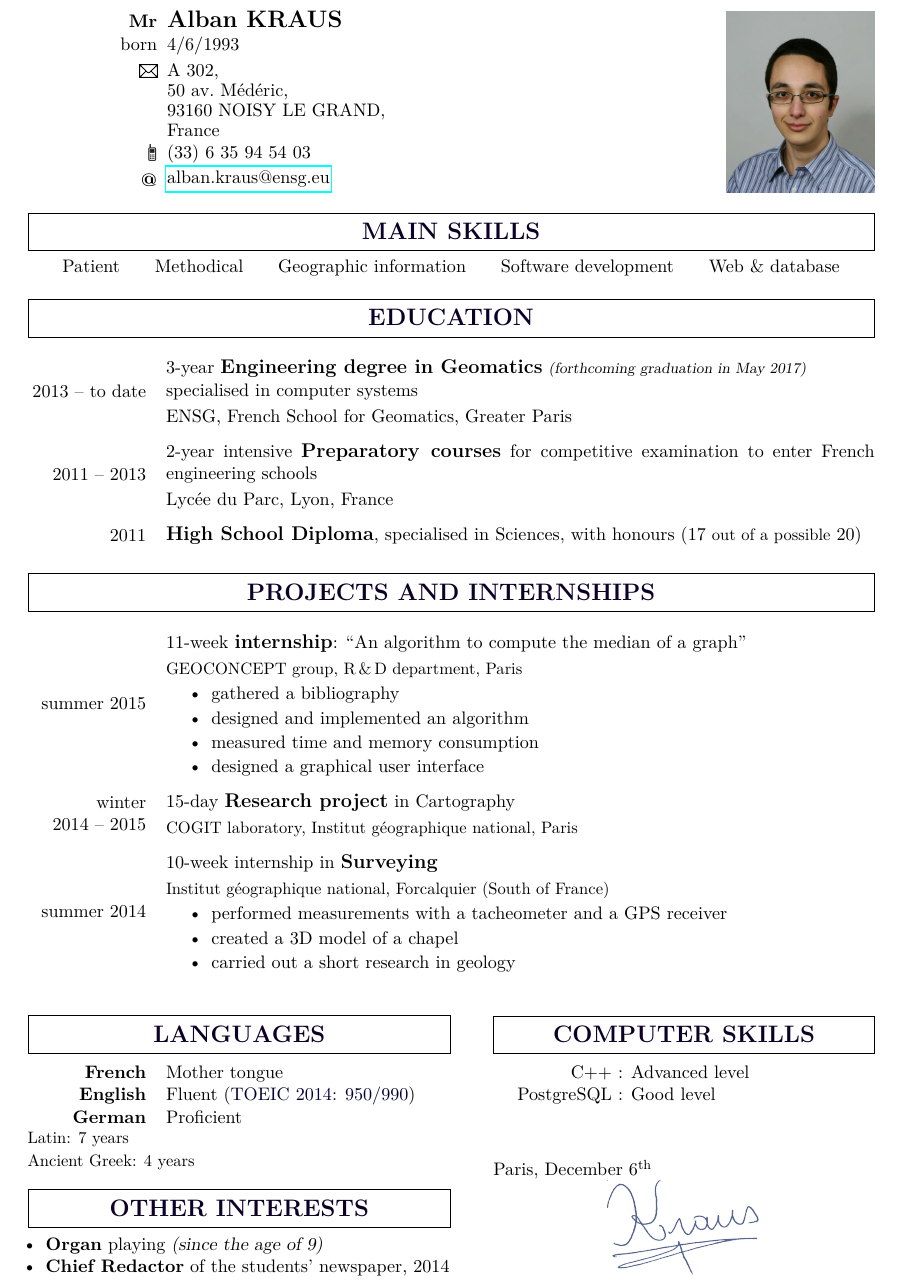
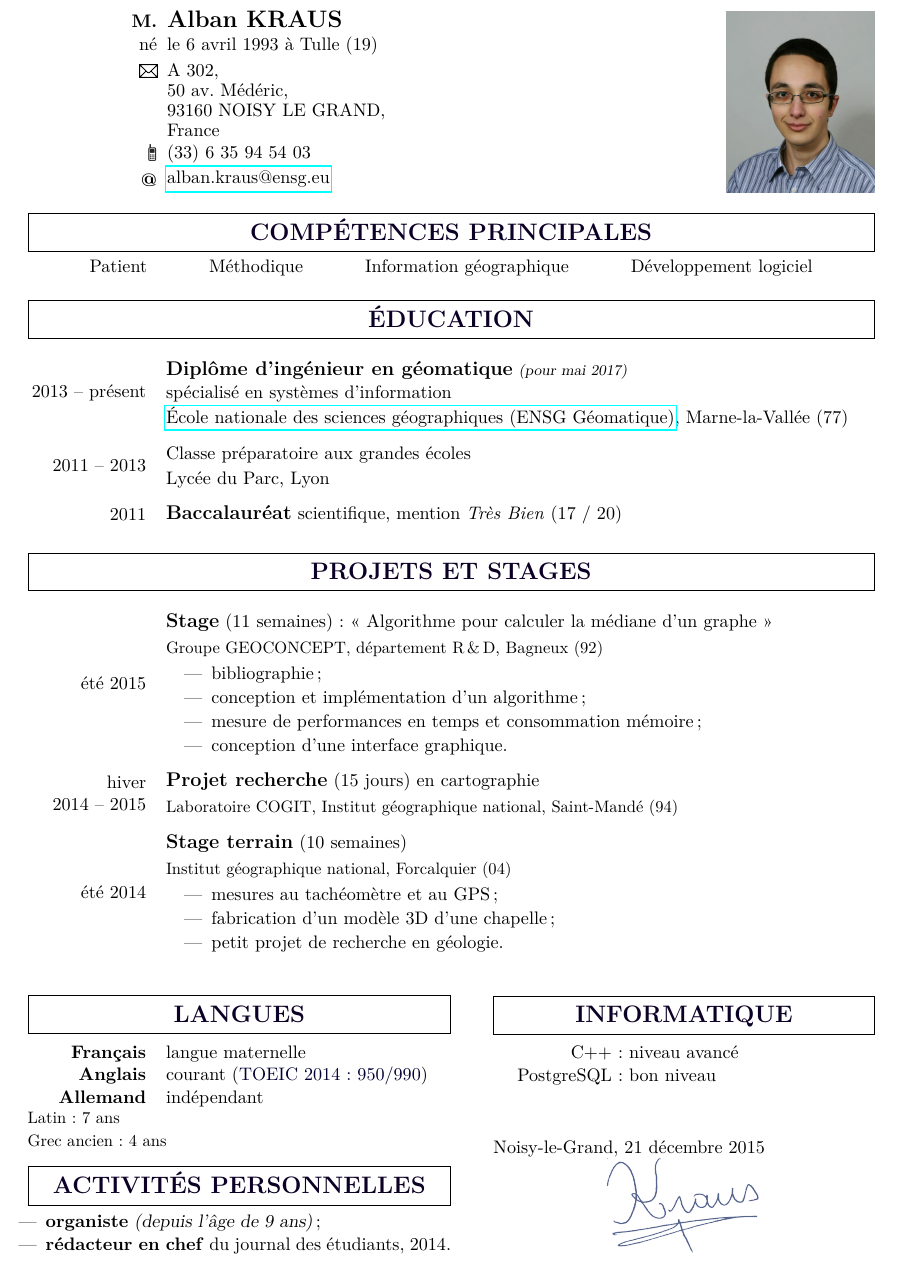
Before and after one commit to alkra/Curriculum-Vit-, a LaTeX CV (cv.tex, which reads fr/1-personal-informations.tex, fr/2-skills.tex, fr/3-education.tex): part of the page, cut so that both start at the same text. Compiled offline with pdfLaTeX.

Commit message:
French version (general) – Release v. 1.1

```diff
--- a/cv.tex
+++ b/cv.tex
@@ -37,9 +37,9 @@
 \usepackage[utf8]{inputenc} % Setting the encoding of the file
 
 \newcommand\imgdir{imgs/}
-\newcommand\lang{en}
+\newcommand\lang{fr}
 
-\usepackage{cv}
+\usepackage[\lang]{cv}
 
 \newlength{\englishbox} % For the TOEIC parbox
 \settowidth{\englishbox}{\textbf{English}}
--- /dev/null
+++ b/fr/1-personal-informations.tex
@@ -0,0 +1,37 @@
+\newcommand\piMail{%
+  \raisebox{-1pt}{%
+    \includegraphics[width=1em, height=1em, keepaspectratio=true]{\imgdir Mail}%
+  }%
+}%
+%
+\newcommand\piMobile{%
+  \raisebox{-1.5pt}{%
+    \includegraphics[width=1em, height=1em, keepaspectratio=true]{\imgdir Mobile}%
+  }%
+}%
+%
+\newcommand\piEmail{%
+  \textbf{@}%
+}%
+%
+\begin{tabularx}{\textwidth}{@{}d X@{}}
+  \textbf{M.} & {\Large\textbf{Alban KRAUS}}\\
+
+  né & le 6 avril 1993 à Tulle (19)\\[2pt]
+
+  \piMail & \foreignlanguage{french}{A~302,}\\[-1.5pt]
+  & \foreignlanguage{french}{50 av. Médéric,}\\[-1.5pt]
+  & \foreignlanguage{french}{93160 NOISY LE GRAND,}\\[-1.5pt]
+  & \foreignlanguage{french}{France}\\
+
+  \piMobile & (33) 6 35 94 54 03\\
+
+  \vspace{3pt}
+
+  \piEmail & \Href{mailto:alban.kraus@ensg.eu}{\mbox{alban.kraus@ensg.eu}}\\
+\end{tabularx}
+
+%%% Local Variables:
+%%% mode: latex
+%%% TeX-master: "../cv"
+%%% End:
--- /dev/null
+++ b/fr/2-skills.tex
@@ -0,0 +1,13 @@
+\cvtitle{Compétences principales}
+
+\makebox[\textwidth][s]{
+  \mbox{Patient}
+  \mbox{Méthodique}
+  \mbox{Information géographique}
+  \mbox{Développement logiciel}
+}
+
+%%% Local Variables:
+%%% mode: latex
+%%% TeX-master: "../cv"
+%%% End:
--- /dev/null
+++ b/fr/3-education.tex
@@ -0,0 +1,27 @@
+\cvtitle{Éducation}
+
+\begin{tabu} to \linewidth{@{}d X@{}}
+  2013 -- présent & \content{%
+    \education{Diplôme d'ingénieur en géomatique}
+    {\footnotesize\slshape (pour mai 2017)}\\
+    spécialisé en systèmes d'information
+
+    \href{www.ensg.eu}{%
+      École nationale des sciences géographiques (ENSG Géomatique)%
+    }, Marne-la-Vallée (77)%
+  }\\
+
+  2011 -- 2013 & \content{%
+    Classe préparatoire aux grandes écoles
+
+    Lycée du Parc, Lyon%
+  }\\
+
+  2011 & \education{Baccalauréat} scientifique,
+  mention \emph{Très Bien} (17 / 20)\\
+\end{tabu}
+
+%%% Local Variables:
+%%% mode: latex
+%%% TeX-master: "../cv"
+%%% End:
--- /dev/null
+++ b/fr/4-work.tex
@@ -0,0 +1,46 @@
+\input{\lang/work}
+
+\newif\ifstruct       % IT3 structuration project
+\newif\ifopenglT      % opengl IT3 project
+\newif\ifgeoconcept   % IT2 internship
+\newif\ifdevelopement % IT2 developement project
+\newif\ifresearch     % IT2 research project
+\newif\ifforcalquier  % IT1 Forcalquier internship
+
+\structfalse
+\openglTfalse
+\geoconcepttrue
+\developementfalse
+\researchtrue
+\forcalquiertrue
+
+\cvtitle{Projets et stages}
+
+\begin{tabu} to \linewidth {@{}d X@{}}
+  \ifstruct
+  \fi
+
+  \ifopenglT
+  \fi
+
+  \ifgeoconcept
+  \geoconceptdate & \content{\geoconceptcont}\\
+  \fi
+
+  \ifdevelopement
+  \developementdate & \content{\developementcont}\\
+  \fi
+
+  \ifresearch
+  \researchdate & \content{\researchcont}\\
+  \fi
+
+  \ifforcalquier
+  \forcalquierdate & \content{\forcalquiercont}\\
+  \fi
+\end{tabu}
+
+%%% Local Variables:
+%%% mode: latex
+%%% TeX-master: "../cv"
+%%% End:
--- /dev/null
+++ b/fr/5-languages.tex
@@ -0,0 +1,18 @@
+\cvtitle{Langues}
+
+\begin{tabularx}{\textwidth}{@{}d X@{}}
+  \textbf{Français} & langue maternelle\\
+  \textbf{Anglais} & courant (\textcolor{english}{TOEIC 2014 : $950 / 990$})\\
+  \textbf{Allemand} & indépendant\\
+\end{tabularx}
+
+\vspace{0.5pt}
+
+{\small
+  Latin~: 7 ans\\
+  Grec ancien~: 4 ans}
+
+%%% Local Variables:
+%%% mode: latex
+%%% TeX-master: "../cv"
+%%% End:
--- /dev/null
+++ b/fr/6-computer.tex
@@ -0,0 +1,11 @@
+\cvtitle{Informatique}
+
+\begin{tabularx}{\textwidth}{@{}d @{ : } X@{}}
+  C++ & niveau avancé\\
+  PostgreSQL & bon niveau\\
+\end{tabularx}
+
+%%% Local Variables:
+%%% mode: latex
+%%% TeX-master: "../cv"
+%%% End:
--- /dev/null
+++ b/fr/7-interests.tex
@@ -0,0 +1,21 @@
+\cvtitle{Activités personnelles}
+
+\begin{itemize}[leftmargin=1em]
+  \itemsep0pt \parsep0pt \parskip0pt
+% \item karaté, 2003--2008 ;
+\item \textbf{organiste} \textsl{(depuis l'âge de 9 ans)}
+  % :
+  % \begin{itemize}
+  %   \itemsep0pt \parsep0pt \parskip0pt
+  % \item accompanied several masses
+  % \item took part in concerts (J.\/S.~Bach)
+  % \item good level in music reading
+  % \end{itemize}
+  ;
+\item \textbf{rédacteur en chef} du journal des étudiants, 2014.
+\end{itemize}
+
+%%% Local Variables:
+%%% mode: latex
+%%% TeX-master: "../cv"
+%%% End:
--- /dev/null
+++ b/fr/8-sign.tex
@@ -0,0 +1,12 @@
+Noisy-le-Grand, 21 décembre 2015
+
+\ifprinted
+\else
+  \centering
+  \includegraphics[width=0.4\textwidth]{\imgdir Sign}
+\fi
+
+%%% Local Variables:
+%%% mode: latex
+%%% TeX-master: "../cv"
+%%% End:
--- /dev/null
+++ b/fr/work.tex
@@ -0,0 +1,25 @@
+\newcommand\IGN{%
+  \foreignlanguage{french}{Institut géographique national}%
+}
+
+\newcommand\structdate{hiver \linebreak[1] 2015 -- 2016}
+
+\newcommand\openglTdate{automne 2015}
+
+\newcommand\geoconceptdate{été 2015}
+\newcommand\geoconceptcont{%
+  \work{Stage} (11 semaines):
+  «~Algorithme pour calculer la médiane d'un graphe~»
+
+  {\small Groupe GEOCONCEPT, département R\,\&\,D, Bagneux (92)}
+
+  \begin{itemize}
+    \itemsep1pt \parsep0pt \parskip0pt
+  \item bibliographie ;
+  \item conception et implémentation d'un algorithme ;
+  \item mesure de performances en temps et consommation mémoire ;
+  \item conception d'une interface graphique.
+  \end{itemize}
+}
+
+\newcommand\developementdate{printemps 2015}
@@ -0,0 +36,28 @@
+\newcommand\researchcont{%
+  \work{Projet recherche} (15 jours)
+  en cartographie
+
+  {\small Laboratoire COGIT,
+    \IGN,
+    Saint-Mandé (94)}
+}
+
+\newcommand\forcalquierdate{été 2014}
+\newcommand\forcalquiercont{%
+  \work{Stage terrain} (10 semaines)
+
+  {\small\IGN,
+    Forcalquier (04)}
+
+  \begin{itemize}
+    \itemsep1pt \parsep0pt \parskip0pt
+  \item mesures au tachéomètre et au GPS ;
+  \item fabrication d'un modèle 3D d'une chapelle ;
+  \item petit projet de recherche en géologie.
+  \end{itemize}
+}
+
+%%% Local Variables:
+%%% mode: latex
+%%% TeX-master: "cv"
+%%% End:
```
Also changed, not shown: cv.sty (+37 -2 lines), fr/work.tex (10 more changed lines).
